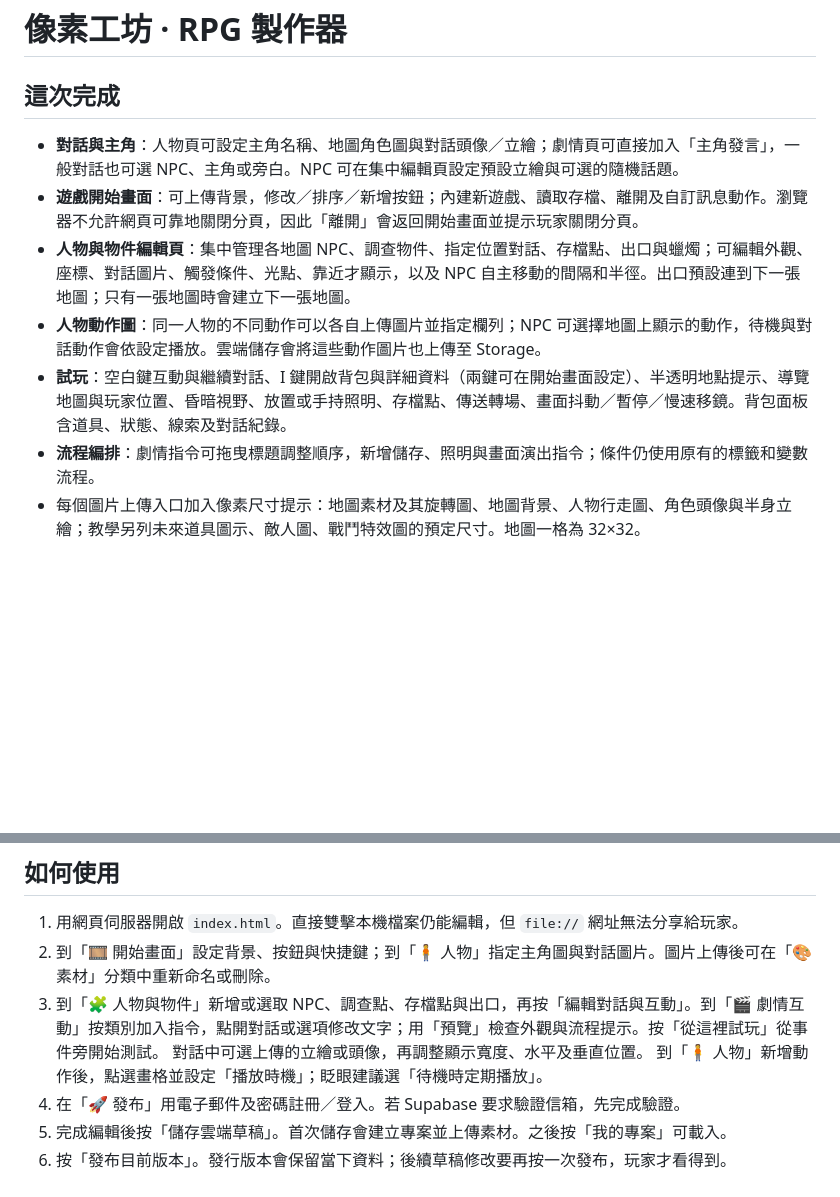
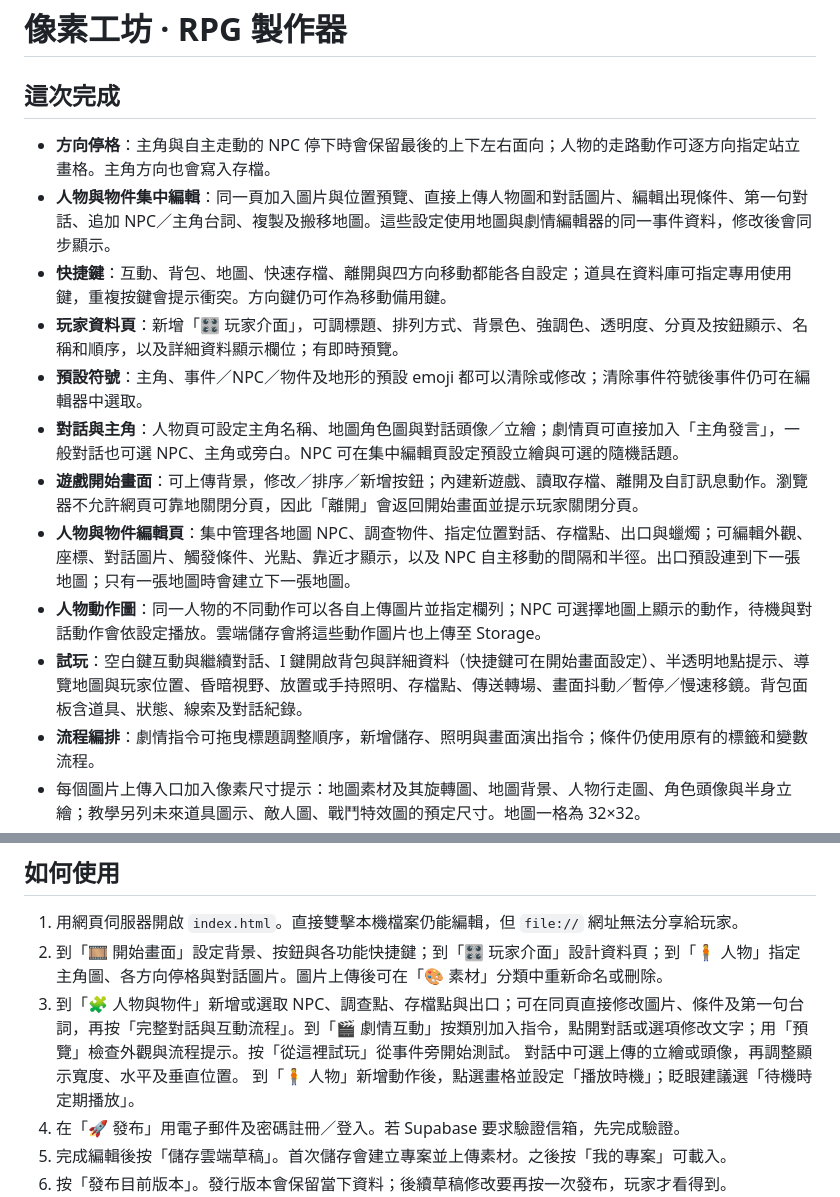
Before and after one commit to wrkonedy/wrk_one_dy, a Markdown page: rpg-maker/README.md, 2 parts joined by grey strips. GitHub-like rendering; blank space fills up the shorter version.

Commit message:
Document latest editor and player controls

```diff
--- a/rpg-maker/README.md
+++ b/rpg-maker/README.md
@@ -2,11 +2,16 @@
 
 ## 這次完成
 
+- **方向停格**：主角與自主走動的 NPC 停下時會保留最後的上下左右面向；人物的走路動作可逐方向指定站立畫格。主角方向也會寫入存檔。
+- **人物與物件集中編輯**：同一頁加入圖片與位置預覽、直接上傳人物圖和對話圖片、編輯出現條件、第一句對話、追加 NPC／主角台詞、複製及搬移地圖。這些設定使用地圖與劇情編輯器的同一事件資料，修改後會同步顯示。
+- **快捷鍵**：互動、背包、地圖、快速存檔、離開與四方向移動都能各自設定；道具在資料庫可指定專用使用鍵，重複按鍵會提示衝突。方向鍵仍可作為移動備用鍵。
+- **玩家資料頁**：新增「🎛 玩家介面」，可調標題、排列方式、背景色、強調色、透明度、分頁及按鈕顯示、名稱和順序，以及詳細資料顯示欄位；有即時預覽。
+- **預設符號**：主角、事件／NPC／物件及地形的預設 emoji 都可以清除或修改；清除事件符號後事件仍可在編輯器中選取。
 - **對話與主角**：人物頁可設定主角名稱、地圖角色圖與對話頭像／立繪；劇情頁可直接加入「主角發言」，一般對話也可選 NPC、主角或旁白。NPC 可在集中編輯頁設定預設立繪與可選的隨機話題。
 - **遊戲開始畫面**：可上傳背景，修改／排序／新增按鈕；內建新遊戲、讀取存檔、離開及自訂訊息動作。瀏覽器不允許網頁可靠地關閉分頁，因此「離開」會返回開始畫面並提示玩家關閉分頁。
 - **人物與物件編輯頁**：集中管理各地圖 NPC、調查物件、指定位置對話、存檔點、出口與蠟燭；可編輯外觀、座標、對話圖片、觸發條件、光點、靠近才顯示，以及 NPC 自主移動的間隔和半徑。出口預設連到下一張地圖；只有一張地圖時會建立下一張地圖。
 - **人物動作圖**：同一人物的不同動作可以各自上傳圖片並指定欄列；NPC 可選擇地圖上顯示的動作，待機與對話動作會依設定播放。雲端儲存會將這些動作圖片也上傳至 Storage。
-- **試玩**：空白鍵互動與繼續對話、I 鍵開啟背包與詳細資料（兩鍵可在開始畫面設定）、半透明地點提示、導覽地圖與玩家位置、昏暗視野、放置或手持照明、存檔點、傳送轉場、畫面抖動／暫停／慢速移鏡。背包面板含道具、狀態、線索及對話紀錄。
+- **試玩**：空白鍵互動與繼續對話、I 鍵開啟背包與詳細資料（快捷鍵可在開始畫面設定）、半透明地點提示、導覽地圖與玩家位置、昏暗視野、放置或手持照明、存檔點、傳送轉場、畫面抖動／暫停／慢速移鏡。背包面板含道具、狀態、線索及對話紀錄。
 - **流程編排**：劇情指令可拖曳標題調整順序，新增儲存、照明與畫面演出指令；條件仍使用原有的標籤和變數流程。
 - 每個圖片上傳入口加入像素尺寸提示：地圖素材及其旋轉圖、地圖背景、人物行走圖、角色頭像與半身立繪；教學另列未來道具圖示、敵人圖、戰鬥特效圖的預定尺寸。地圖一格為 32×32。
 - 對話指令新增立繪顯示寬度、水平位移、垂直位移，可在「劇情互動」即時預覽，試玩也會使用同樣設定。舊對話未設定時採用預設值。
@@ -24,8 +29,8 @@
 ## 如何使用
 
 1. 用網頁伺服器開啟 `index.html`。直接雙擊本機檔案仍能編輯，但 `file://` 網址無法分享給玩家。
-2. 到「🎞 開始畫面」設定背景、按鈕與快捷鍵；到「🧍 人物」指定主角圖與對話圖片。圖片上傳後可在「🎨 素材」分類中重新命名或刪除。
-3. 到「🧩 人物與物件」新增或選取 NPC、調查點、存檔點與出口，再按「編輯對話與互動」。到「🎬 劇情互動」按類別加入指令，點開對話或選項修改文字；用「預覽」檢查外觀與流程提示。按「從這裡試玩」從事件旁開始測試。
+2. 到「🎞 開始畫面」設定背景、按鈕與各功能快捷鍵；到「🎛 玩家介面」設計資料頁；到「🧍 人物」指定主角圖、各方向停格與對話圖片。圖片上傳後可在「🎨 素材」分類中重新命名或刪除。
+3. 到「🧩 人物與物件」新增或選取 NPC、調查點、存檔點與出口；可在同頁直接修改圖片、條件及第一句台詞，再按「完整對話與互動流程」。到「🎬 劇情互動」按類別加入指令，點開對話或選項修改文字；用「預覽」檢查外觀與流程提示。按「從這裡試玩」從事件旁開始測試。
    對話中可選上傳的立繪或頭像，再調整顯示寬度、水平及垂直位置。
    到「🧍 人物」新增動作後，點選畫格並設定「播放時機」；眨眼建議選「待機時定期播放」。
 4. 在「🚀 發布」用電子郵件及密碼註冊／登入。若 Supabase 要求驗證信箱，先完成驗證。
```
